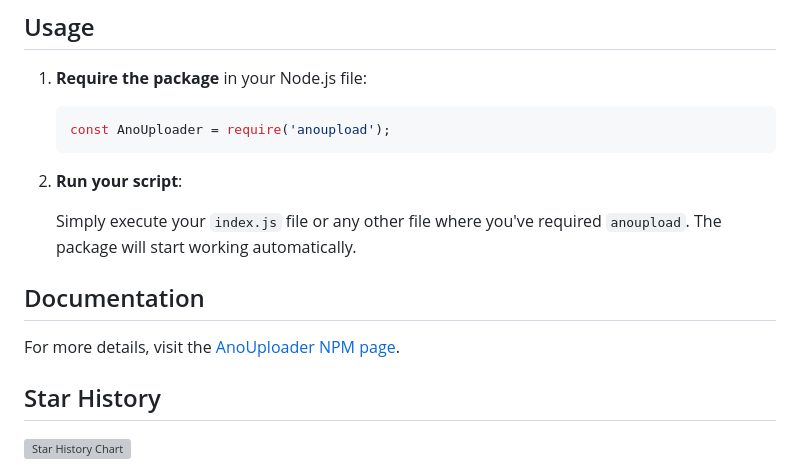
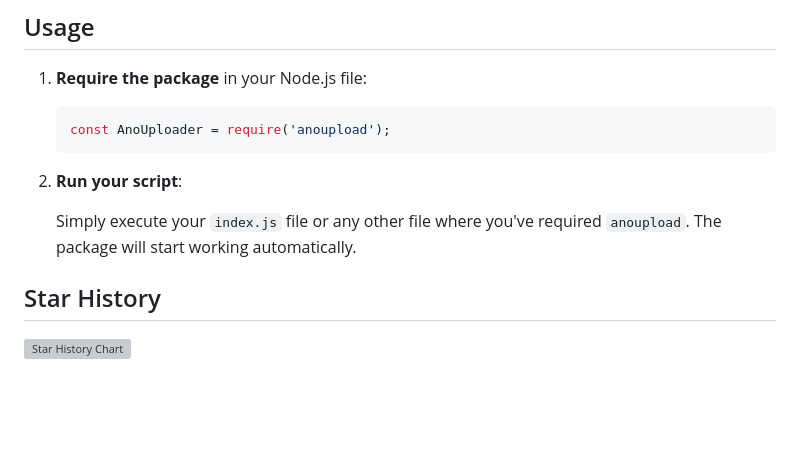
Before and after one commit to FreeCode911/AnoUpload, a Markdown page: README.md, the part around the change. Drawn GitHub-style; blank space fills up the shorter version; grey boxes are pictures that could not be loaded.

```diff
--- a/README.md
+++ b/README.md
@@ -52,9 +52,6 @@ npm install anoupload
 
    Simply execute your `index.js` file or any other file where you've required `anoupload`. The package will start working automatically.
 
-## Documentation
-
-For more details, visit the [AnoUploader NPM page](https://www.npmjs.com/package/anoupload).
 
 ## Star History
 
```
